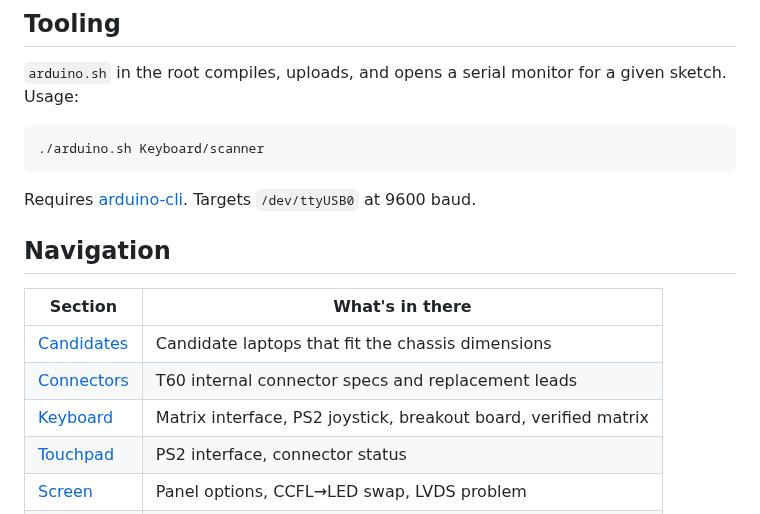
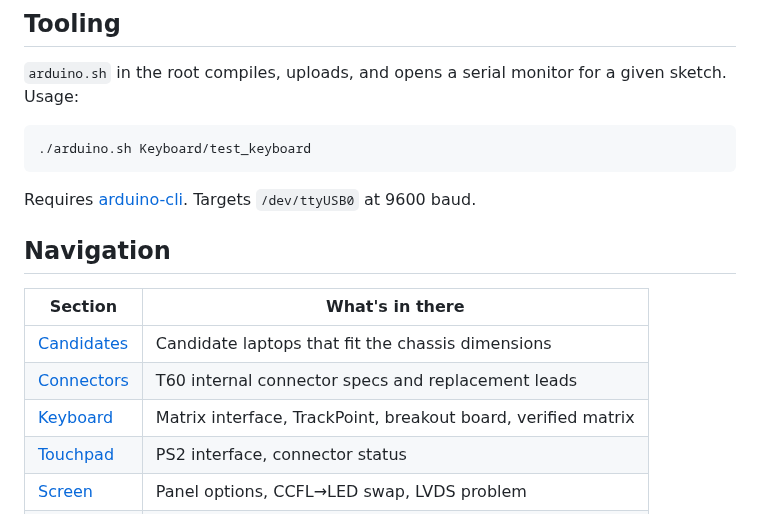
Before and after one commit to nlevi-dev/ThinkPadSleeperBuild, a Markdown page: README.md, the part around the change. Rendered like a GitHub page.

Commit message:
arduino trackpoint

````diff
--- a/README.md
+++ b/README.md
@@ -24,7 +24,7 @@ See [Candidates](Candidates/candidates.md) for the full list of boards that fit.
 `arduino.sh` in the root compiles, uploads, and opens a serial monitor for a given sketch. Usage:
 
 ```
-./arduino.sh Keyboard/scanner
+./arduino.sh Keyboard/test_keyboard
 ```
 
 Requires [arduino-cli](https://arduino.github.io/arduino-cli/). Targets `/dev/ttyUSB0` at 9600 baud.
@@ -35,7 +35,7 @@ Requires [arduino-cli](https://arduino.github.io/arduino-cli/). Targets `/dev/tt
 |---|---|
 | [Candidates](Candidates/candidates.md) | Candidate laptops that fit the chassis dimensions |
 | [Connectors](Connectors/connectors.md) | T60 internal connector specs and replacement leads |
-| [Keyboard](Keyboard/keyboard.md) | Matrix interface, PS2 joystick, breakout board, verified matrix |
+| [Keyboard](Keyboard/keyboard.md) | Matrix interface, TrackPoint, breakout board, verified matrix |
 | [Touchpad](Touchpad/touchpad.md) | PS2 interface, connector status |
 | [Screen](Screen/screen.md) | Panel options, CCFL→LED swap, LVDS problem |
 | [Sound](Sound/sound.md) | Current status |
````
Also changed, not shown: Keyboard/keyboard.md (+108 -43 lines), Keyboard/docs/pinout.jpg (added), Keyboard/docs/poc.jpg (added), 6 other files.
